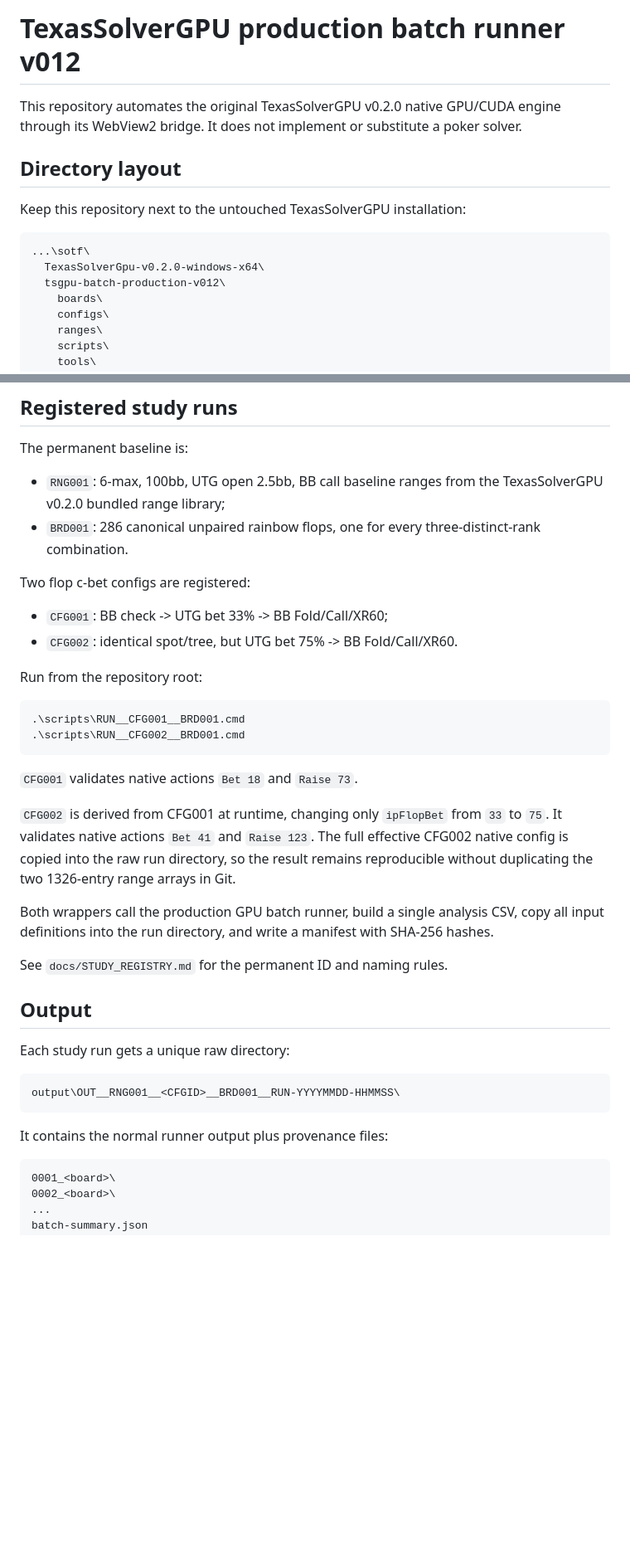
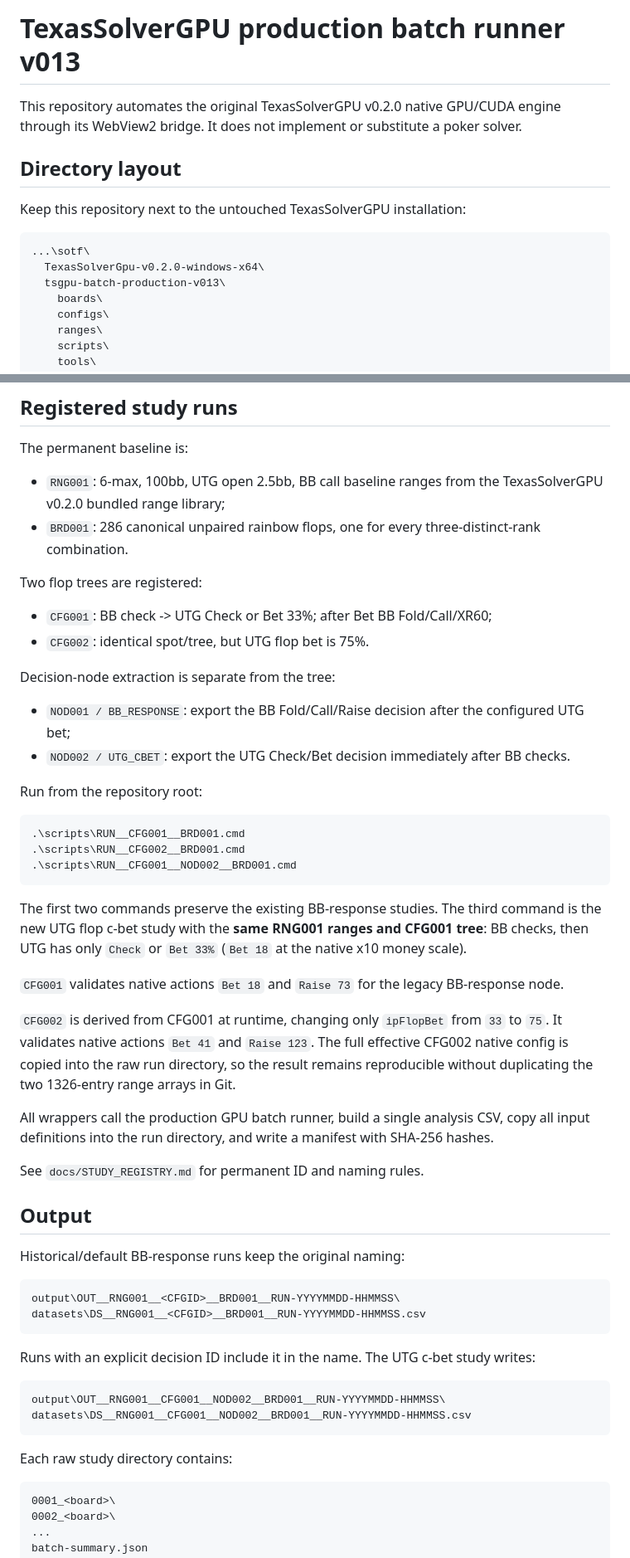
Before and after one commit to PromSoftService/solver, a Markdown page: README.md, 2 parts joined by grey strips. Shown at 83% size. Drawn GitHub-style; blank space fills up the shorter version.

Commit message:
document UTG c-bet study runner

````diff
--- a/README.md
+++ b/README.md
@@ -1,4 +1,4 @@
-# TexasSolverGPU production batch runner v012
+# TexasSolverGPU production batch runner v013
 
 This repository automates the original TexasSolverGPU v0.2.0 native GPU/CUDA engine through its WebView2 bridge. It does not implement or substitute a poker solver.
 
@@ -9,7 +9,7 @@ Keep this repository next to the untouched TexasSolverGPU installation:
 ```text
 ...\sotf\
   TexasSolverGpu-v0.2.0-windows-x64\
-  tsgpu-batch-production-v012\
+  tsgpu-batch-production-v013\
     boards\
     configs\
     ranges\
@@ -39,35 +39,51 @@ The permanent baseline is:
 - `RNG001`: 6-max, 100bb, UTG open 2.5bb, BB call baseline ranges from the TexasSolverGPU v0.2.0 bundled range library;
 - `BRD001`: 286 canonical unpaired rainbow flops, one for every three-distinct-rank combination.
 
-Two flop c-bet configs are registered:
+Two flop trees are registered:
 
-- `CFG001`: BB check -> UTG bet 33% -> BB Fold/Call/XR60;
-- `CFG002`: identical spot/tree, but UTG bet 75% -> BB Fold/Call/XR60.
+- `CFG001`: BB check -> UTG Check or Bet 33%; after Bet BB Fold/Call/XR60;
+- `CFG002`: identical spot/tree, but UTG flop bet is 75%.
+
+Decision-node extraction is separate from the tree:
+
+- `NOD001 / BB_RESPONSE`: export the BB Fold/Call/Raise decision after the configured UTG bet;
+- `NOD002 / UTG_CBET`: export the UTG Check/Bet decision immediately after BB checks.
 
 Run from the repository root:
 
 ```powershell
 .\scripts\RUN__CFG001__BRD001.cmd
 .\scripts\RUN__CFG002__BRD001.cmd
+.\scripts\RUN__CFG001__NOD002__BRD001.cmd
 ```
 
-`CFG001` validates native actions `Bet 18` and `Raise 73`.
+The first two commands preserve the existing BB-response studies. The third command is the new UTG flop c-bet study with the **same RNG001 ranges and CFG001 tree**: BB checks, then UTG has only `Check` or `Bet 33%` (`Bet 18` at the native x10 money scale).
+
+`CFG001` validates native actions `Bet 18` and `Raise 73` for the legacy BB-response node.
 
 `CFG002` is derived from CFG001 at runtime, changing only `ipFlopBet` from `33` to `75`. It validates native actions `Bet 41` and `Raise 123`. The full effective CFG002 native config is copied into the raw run directory, so the result remains reproducible without duplicating the two 1326-entry range arrays in Git.
 
-Both wrappers call the production GPU batch runner, build a single analysis CSV, copy all input definitions into the run directory, and write a manifest with SHA-256 hashes.
+All wrappers call the production GPU batch runner, build a single analysis CSV, copy all input definitions into the run directory, and write a manifest with SHA-256 hashes.
 
-See `docs/STUDY_REGISTRY.md` for the permanent ID and naming rules.
+See `docs/STUDY_REGISTRY.md` for permanent ID and naming rules.
 
 ## Output
 
-Each study run gets a unique raw directory:
+Historical/default BB-response runs keep the original naming:
 
 ```text
 output\OUT__RNG001__<CFGID>__BRD001__RUN-YYYYMMDD-HHMMSS\
+datasets\DS__RNG001__<CFGID>__BRD001__RUN-YYYYMMDD-HHMMSS.csv
 ```
 
-It contains the normal runner output plus provenance files:
+Runs with an explicit decision ID include it in the name. The UTG c-bet study writes:
+
+```text
+output\OUT__RNG001__CFG001__NOD002__BRD001__RUN-YYYYMMDD-HHMMSS\
+datasets\DS__RNG001__CFG001__NOD002__BRD001__RUN-YYYYMMDD-HHMMSS.csv
+```
+
+Each raw study directory contains:
 
 ```text
 0001_<board>\
````
Also changed, not shown: other parts of README.md (+32 -11 lines).
